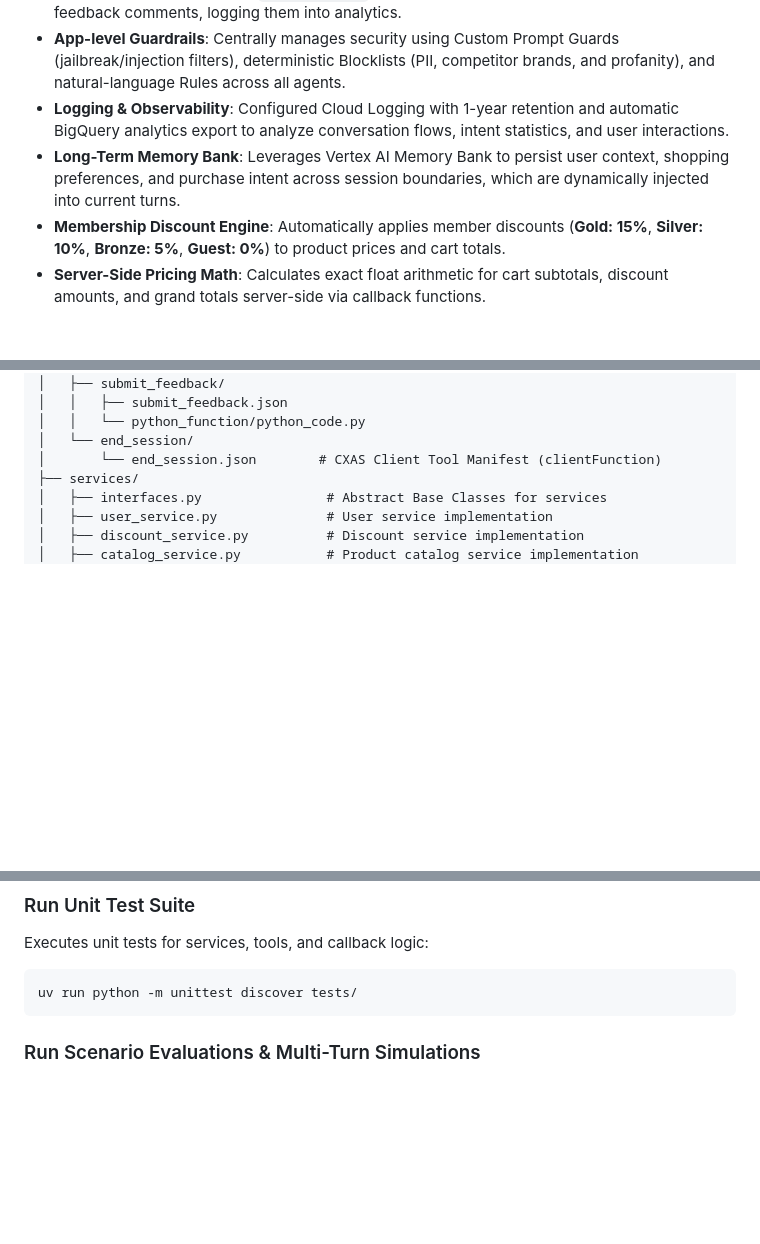
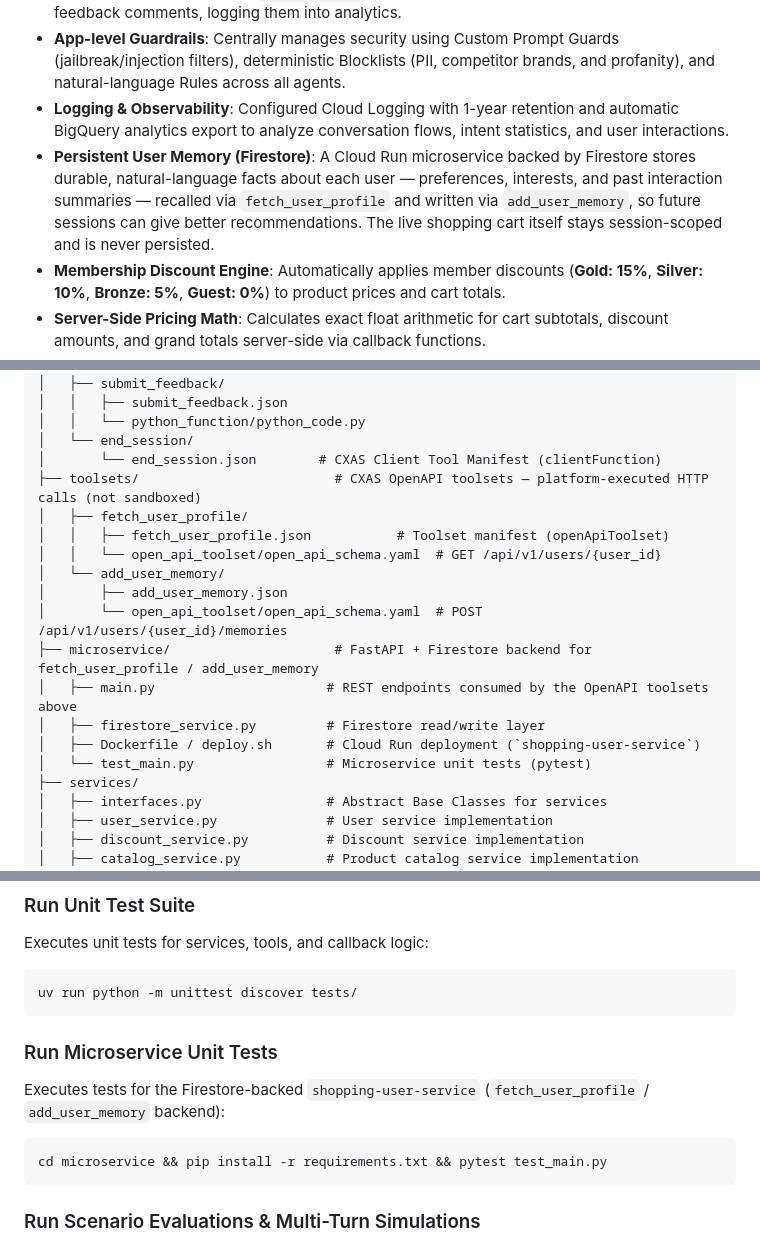
Before and after one commit to Sunilrana1978/ShoppingAssistantagent, a Markdown page: README.md, 3 parts joined by grey strips. GitHub-like rendering; blank space fills up the shorter version.

````diff
--- a/README.md
+++ b/README.md
@@ -13,7 +13,7 @@ The application features a **Multi-Agent Router Architecture** driven by natural
 - **Customer Feedback Agent (`FeedbackAgent`)**: Collects 1 to 5 star ratings and customer feedback comments, logging them into analytics.
 - **App-level Guardrails**: Centrally manages security using Custom Prompt Guards (jailbreak/injection filters), deterministic Blocklists (PII, competitor brands, and profanity), and natural-language Rules across all agents.
 - **Logging & Observability**: Configured Cloud Logging with 1-year retention and automatic BigQuery analytics export to analyze conversation flows, intent statistics, and user interactions.
-- **Long-Term Memory Bank**: Leverages Vertex AI Memory Bank to persist user context, shopping preferences, and purchase intent across session boundaries, which are dynamically injected into current turns.
+- **Persistent User Memory (Firestore)**: A Cloud Run microservice backed by Firestore stores durable, natural-language facts about each user — preferences, interests, and past interaction summaries — recalled via `fetch_user_profile` and written via `add_user_memory`, so future sessions can give better recommendations. The live shopping cart itself stays session-scoped and is never persisted.
 - **Membership Discount Engine**: Automatically applies member discounts (**Gold: 15%**, **Silver: 10%**, **Bronze: 5%**, **Guest: 0%**) to product prices and cart totals.
 - **Server-Side Pricing Math**: Calculates exact float arithmetic for cart subtotals, discount amounts, and grand totals server-side via callback functions.
 - **Rich Response Widgets**: Renders product recommendations and cart line items as structured, image-bearing Info Card UI widgets.
@@ -118,6 +114,18 @@ ShoppingAssistantAgent/
 │   │   └── python_function/python_code.py
 │   └── end_session/
 │       └── end_session.json        # CXAS Client Tool Manifest (clientFunction)
+├── toolsets/                         # CXAS OpenAPI toolsets — platform-executed HTTP calls (not sandboxed)
+│   ├── fetch_user_profile/
+│   │   ├── fetch_user_profile.json           # Toolset manifest (openApiToolset)
+│   │   └── open_api_toolset/open_api_schema.yaml  # GET /api/v1/users/{user_id}
+│   └── add_user_memory/
+│       ├── add_user_memory.json
+│       └── open_api_toolset/open_api_schema.yaml  # POST /api/v1/users/{user_id}/memories
+├── microservice/                     # FastAPI + Firestore backend for fetch_user_profile / add_user_memory
+│   ├── main.py                      # REST endpoints consumed by the OpenAPI toolsets above
+│   ├── firestore_service.py         # Firestore read/write layer
+│   ├── Dockerfile / deploy.sh       # Cloud Run deployment (`shopping-user-service`)
+│   └── test_main.py                 # Microservice unit tests (pytest)
 ├── services/
 │   ├── interfaces.py                # Abstract Base Classes for services
 │   ├── user_service.py              # User service implementation
@@ -225,6 +257,12 @@ uv run python scripts/validate_schemas.py
 Executes unit tests for services, tools, and callback logic:
 ```bash
 uv run python -m unittest discover tests/
+```
+
+### Run Microservice Unit Tests
+Executes tests for the Firestore-backed `shopping-user-service` (`fetch_user_profile` / `add_user_memory` backend):
+```bash
+cd microservice && pip install -r requirements.txt && pytest test_main.py
 ```
 
 ### Run Scenario Evaluations & Multi-Turn Simulations
````
Also changed, not shown: other parts of README.md (+39 -19 lines).
